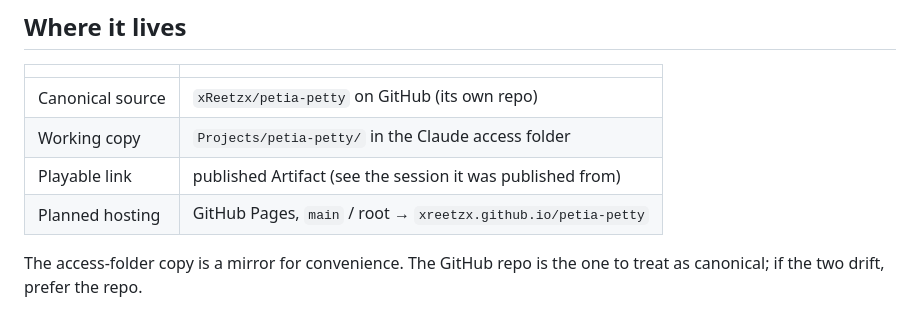
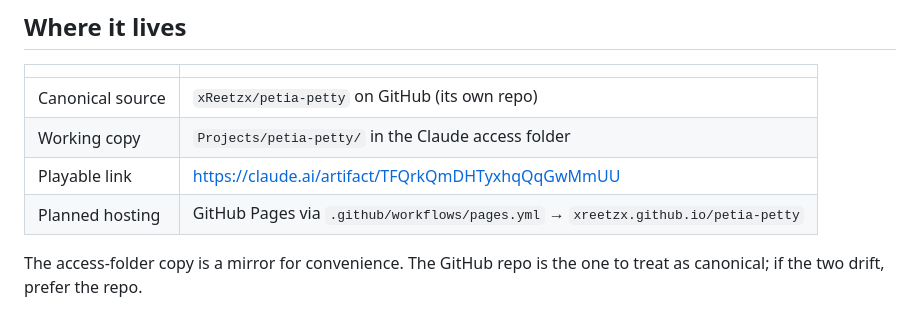
Before and after one commit to xReetzx/petia-petty, a Markdown page: PROJECT.md, the part around one of its changes. GitHub-like rendering.

```diff
--- a/PROJECT.md
+++ b/PROJECT.md
@@ -16,8 +16,8 @@ of hair, and going bald ends the run.
 |---|---|
 | Canonical source | `xReetzx/petia-petty` on GitHub (its own repo) |
 | Working copy | `Projects/petia-petty/` in the Claude access folder |
-| Playable link | published Artifact (see the session it was published from) |
-| Planned hosting | GitHub Pages, `main` / root → `xreetzx.github.io/petia-petty` |
+| Playable link | https://claude.ai/artifact/TFQrkQmDHTyxhqQqGwMmUU |
+| Planned hosting | GitHub Pages via `.github/workflows/pages.yml` → `xreetzx.github.io/petia-petty` |
 
 The access-folder copy is a mirror for convenience. The GitHub repo is the one
 to treat as canonical; if the two drift, prefer the repo.
```
Also changed, not shown: other parts of PROJECT.md (+54 -14 lines).
